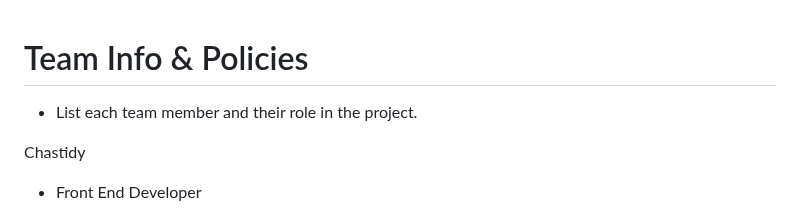
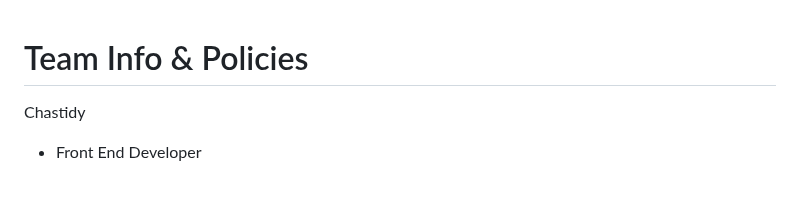
Before and after one commit to pwjensen/BetterBarCrawlApp, a Markdown page: Requirements.md, the part around the change. Drawn GitHub-style; blank space fills up the shorter version.

```diff
--- a/Requirements.md
+++ b/Requirements.md
@@ -1,5 +1,4 @@
 # Team Info & Policies
-- List each team member and their role in the project.
 
 Chastidy
 - Front End Developer
```
